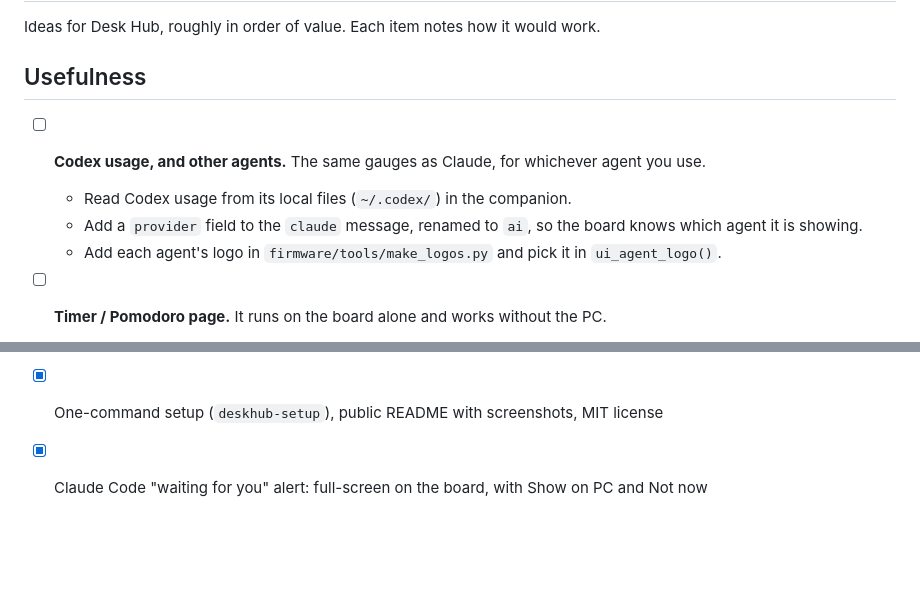
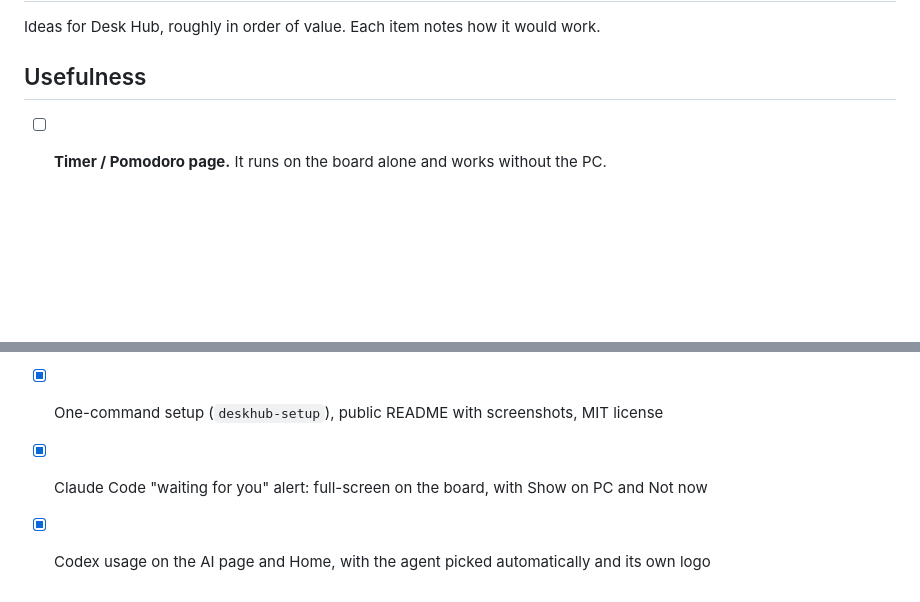
Before and after one commit to MiaLaMala/deskhub, a Markdown page: ROADMAP.md, 2 parts joined by grey strips. GitHub-like rendering; blank space fills up the shorter version.

```diff
--- a/ROADMAP.md
+++ b/ROADMAP.md
@@ -3,11 +3,6 @@
 Ideas for Desk Hub, roughly in order of value. Each item notes how it would work.
 
 ## Usefulness
-
-- [ ] **Codex usage, and other agents.** The same gauges as Claude, for whichever agent you use.
-  - Read Codex usage from its local files (`~/.codex/`) in the companion.
-  - Add a `provider` field to the `claude` message, renamed to `ai`, so the board knows which agent it is showing.
-  - Add each agent's logo in `firmware/tools/make_logos.py` and pick it in `ui_agent_logo()`.
 
 - [ ] **Timer / Pomodoro page.** It runs on the board alone and works without the PC.
   - Quick presets (5, 15, 25 minutes), a big countdown ring, pause and reset, and a full-screen "done" alert.
@@ -87,3 +82,4 @@ Ideas for Desk Hub, roughly in order of value. Each item notes how it would work
 - [x] Bambu Lab printers (cloud and local), including dual-nozzle models
 - [x] One-command setup (`deskhub-setup`), public README with screenshots, MIT license
 - [x] Claude Code "waiting for you" alert: full-screen on the board, with Show on PC and Not now
+- [x] Codex usage on the AI page and Home, with the agent picked automatically and its own logo
```
Also changed, not shown: README.md (+4 -0 lines), docs/screenshots/codex.png (added), 15 other files.
